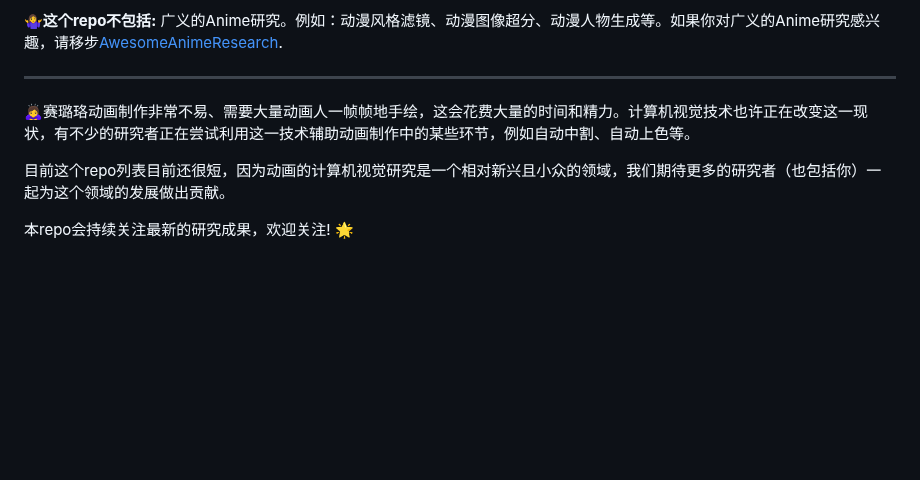
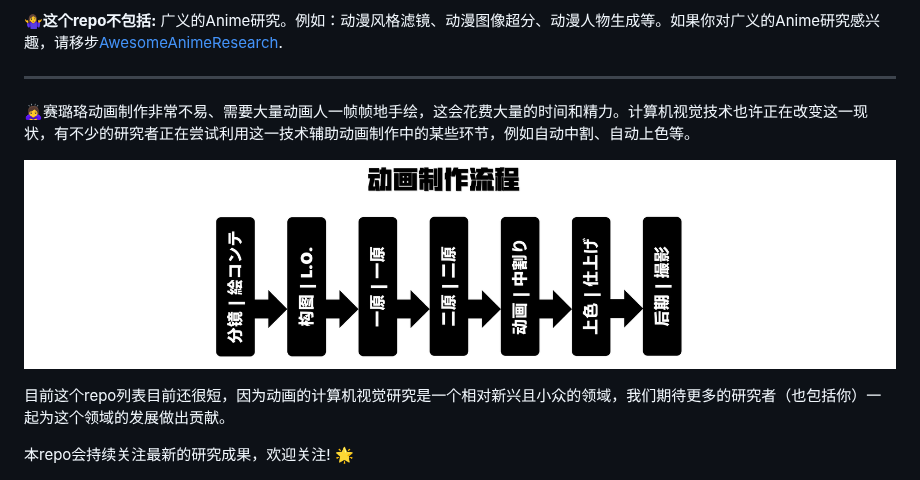
Before and after one commit to zhenglinpan/Awesome-Animation-Research, a Markdown page: README_CN.md, the part around the change. Drawn GitHub-style; pictures changed too: assets/ppl_cn.png (added); blank space fills up the shorter version.

```diff
--- a/README_CN.md
+++ b/README_CN.md
@@ -19,6 +19,8 @@
 ****
 
 🙇‍♀️赛璐珞动画制作非常不易、需要大量动画人一帧帧地手绘，这会花费大量的时间和精力。计算机视觉技术也许正在改变这一现状，有不少的研究者正在尝试利用这一技术辅助动画制作中的某些环节，例如自动中割、自动上色等。
+
+![img2](./assets/ppl_cn.png)
 
 目前这个repo列表目前还很短，因为动画的计算机视觉研究是一个相对新兴且小众的领域，我们期待更多的研究者（也包括你）一起为这个领域的发展做出贡献。
 
```
Also changed, not shown: README.md (+2 -0 lines), assets/ppl_en.png (added).
